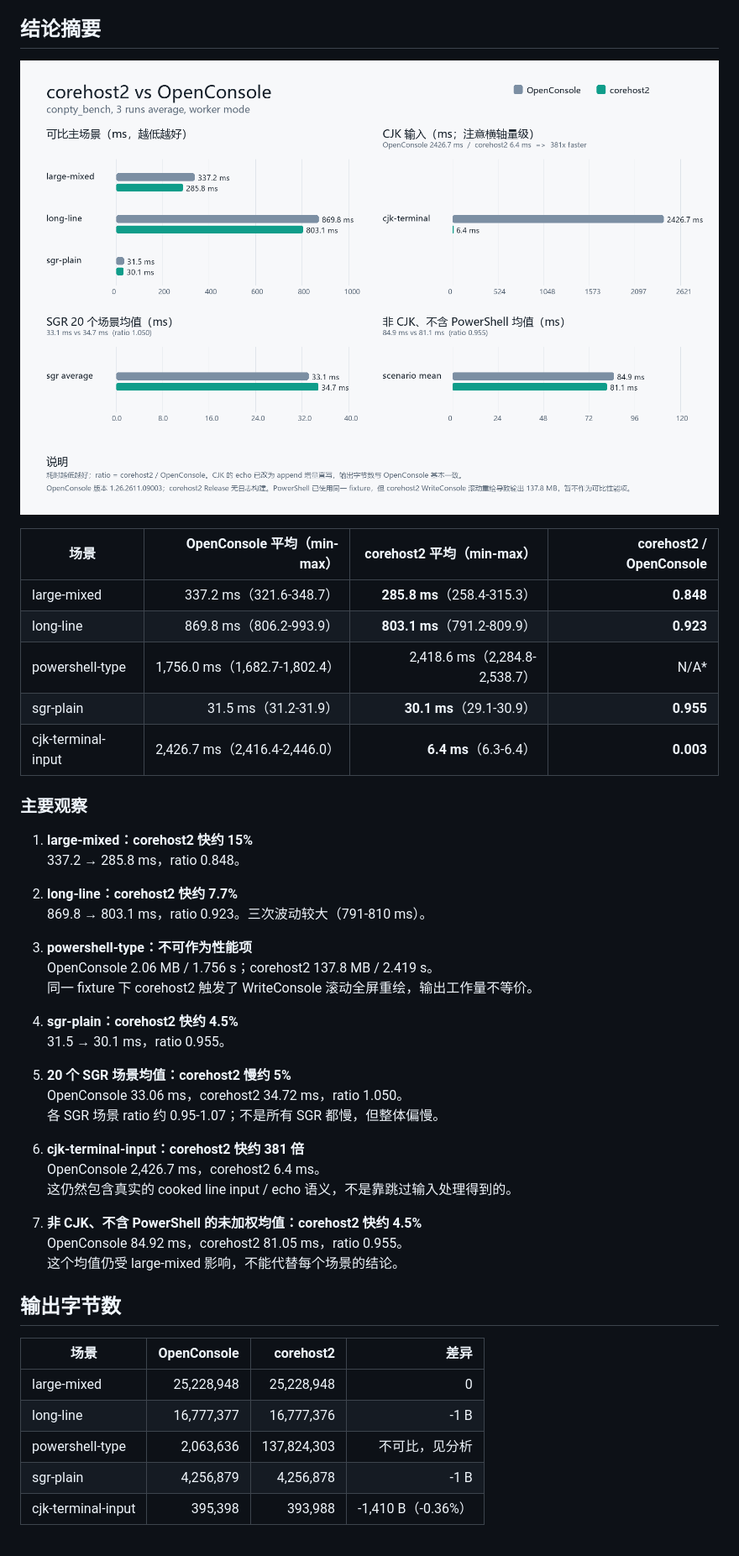
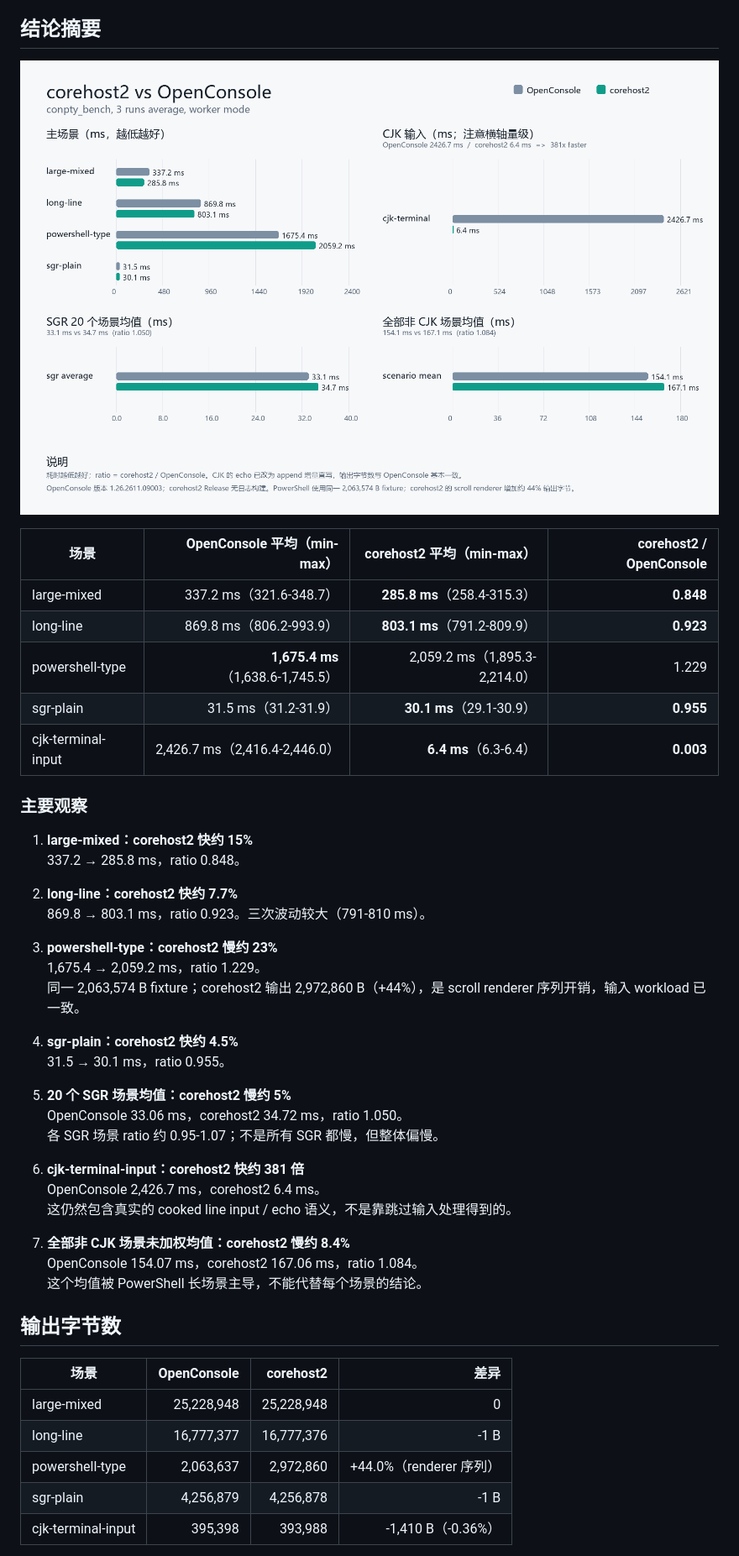
Before and after one commit to YexuanXiao/corehost, a Markdown page: benchmark_openconsole_vs_corehost2.md, the part around one of its changes. Shown at 84% size. GitHub-like rendering; pictures changed too: benchmark_openconsole_vs_corehost2.png.

Commit message:
docs: update benchmark after scroll rendering fix

```diff
--- a/benchmark_openconsole_vs_corehost2.md
+++ b/benchmark_openconsole_vs_corehost2.md
@@ -38,7 +38,7 @@ cd C:\1\bench-compare-ocworker
 |---|---:|---:|---:|
 | large-mixed | 337.2 ms（321.6-348.7） | **285.8 ms**（258.4-315.3） | **0.848** |
 | long-line | 869.8 ms（806.2-993.9） | **803.1 ms**（791.2-809.9） | **0.923** |
-| powershell-type | 1,756.0 ms（1,682.7-1,802.4） | 2,418.6 ms（2,284.8-2,538.7） | N/A* |
+| powershell-type | **1,675.4 ms**（1,638.6-1,745.5） | 2,059.2 ms（1,895.3-2,214.0） | 1.229 |
 | sgr-plain | 31.5 ms（31.2-31.9） | **30.1 ms**（29.1-30.9） | **0.955** |
 | cjk-terminal-input | 2,426.7 ms（2,416.4-2,446.0） | **6.4 ms**（6.3-6.4） | **0.003** |
 
@@ -50,9 +50,9 @@ cd C:\1\bench-compare-ocworker
 2. **long-line：corehost2 快约 7.7%**
    869.8 → 803.1 ms，ratio 0.923。三次波动较大（791-810 ms）。
 
-3. **powershell-type：不可作为性能项**
-   OpenConsole 2.06 MB / 1.756 s；corehost2 137.8 MB / 2.419 s。
-   同一 fixture 下 corehost2 触发了 WriteConsole 滚动全屏重绘，输出工作量不等价。
+3. **powershell-type：corehost2 慢约 23%**
+   1,675.4 → 2,059.2 ms，ratio 1.229。
+   同一 2,063,574 B fixture；corehost2 输出 2,972,860 B（+44%），是 scroll renderer 序列开销，输入 workload 已一致。
 
 4. **sgr-plain：corehost2 快约 4.5%**
    31.5 → 30.1 ms，ratio 0.955。
@@ -65,9 +65,9 @@ cd C:\1\bench-compare-ocworker
    OpenConsole 2,426.7 ms，corehost2 6.4 ms。
    这仍然包含真实的 cooked line input / echo 语义，不是靠跳过输入处理得到的。
 
-7. **非 CJK、不含 PowerShell 的未加权均值：corehost2 快约 4.5%**
-   OpenConsole 84.92 ms，corehost2 81.05 ms，ratio 0.955。
-   这个均值仍受 large-mixed 影响，不能代替每个场景的结论。
+7. **全部非 CJK 场景未加权均值：corehost2 慢约 8.4%**
+   OpenConsole 154.07 ms，corehost2 167.06 ms，ratio 1.084。
+   这个均值被 PowerShell 长场景主导，不能代替每个场景的结论。
 
 ## 输出字节数
 
@@ -75,7 +75,7 @@ cd C:\1\bench-compare-ocworker
 |---|---:|---:|---:|
 | large-mixed | 25,228,948 | 25,228,948 | 0 |
 | long-line | 16,777,377 | 16,777,376 | -1 B |
-| powershell-type | 2,063,636 | 137,824,303 | 不可比，见分析 |
+| powershell-type | 2,063,637 | 2,972,860 | +44.0%（renderer 序列） |
 | sgr-plain | 4,256,879 | 4,256,878 | -1 B |
 | cjk-terminal-input | 395,398 | 393,988 | -1,410 B（-0.36%） |
 
```
Also changed, not shown: other parts of benchmark_openconsole_vs_corehost2.md (+18 -16 lines), 2 other files.
